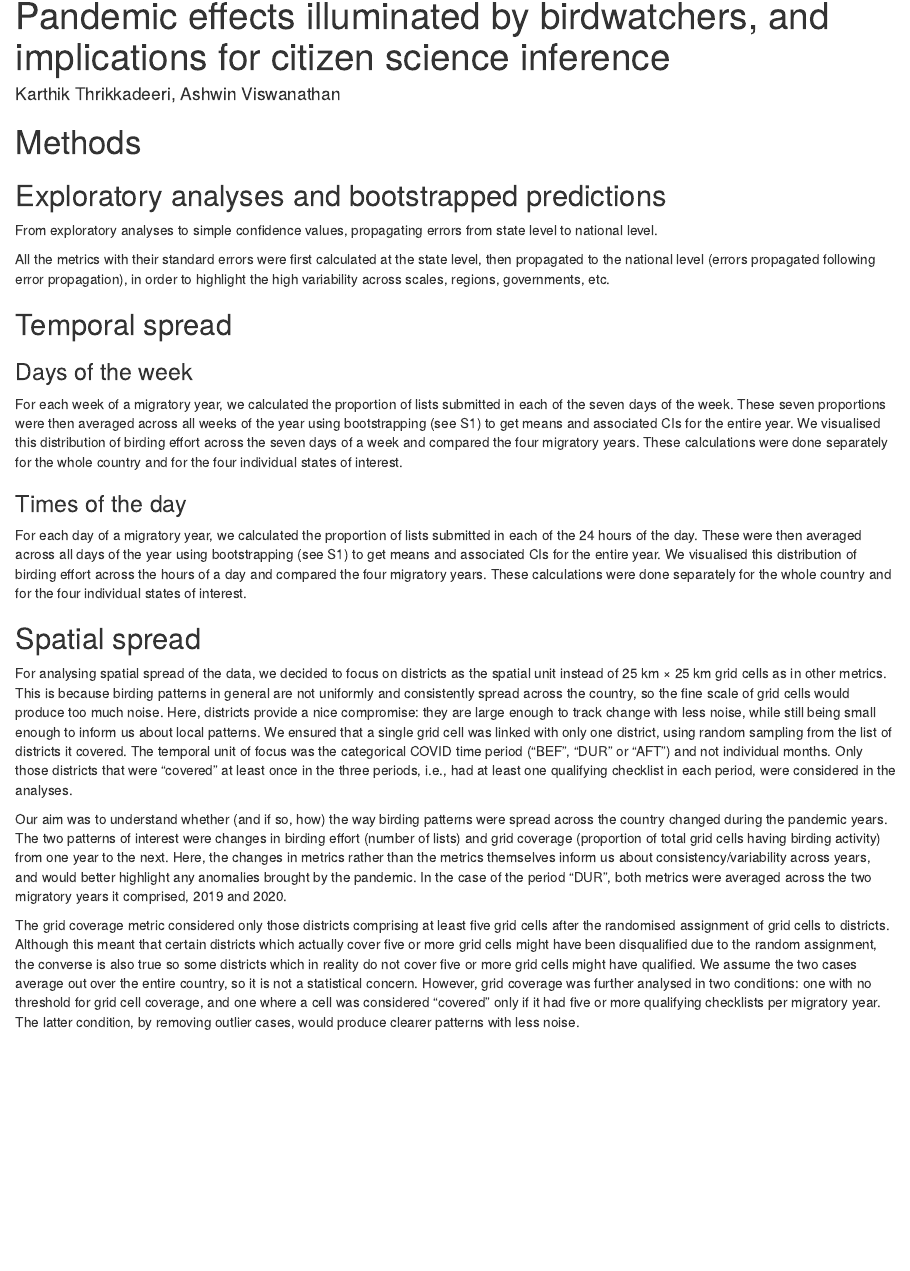
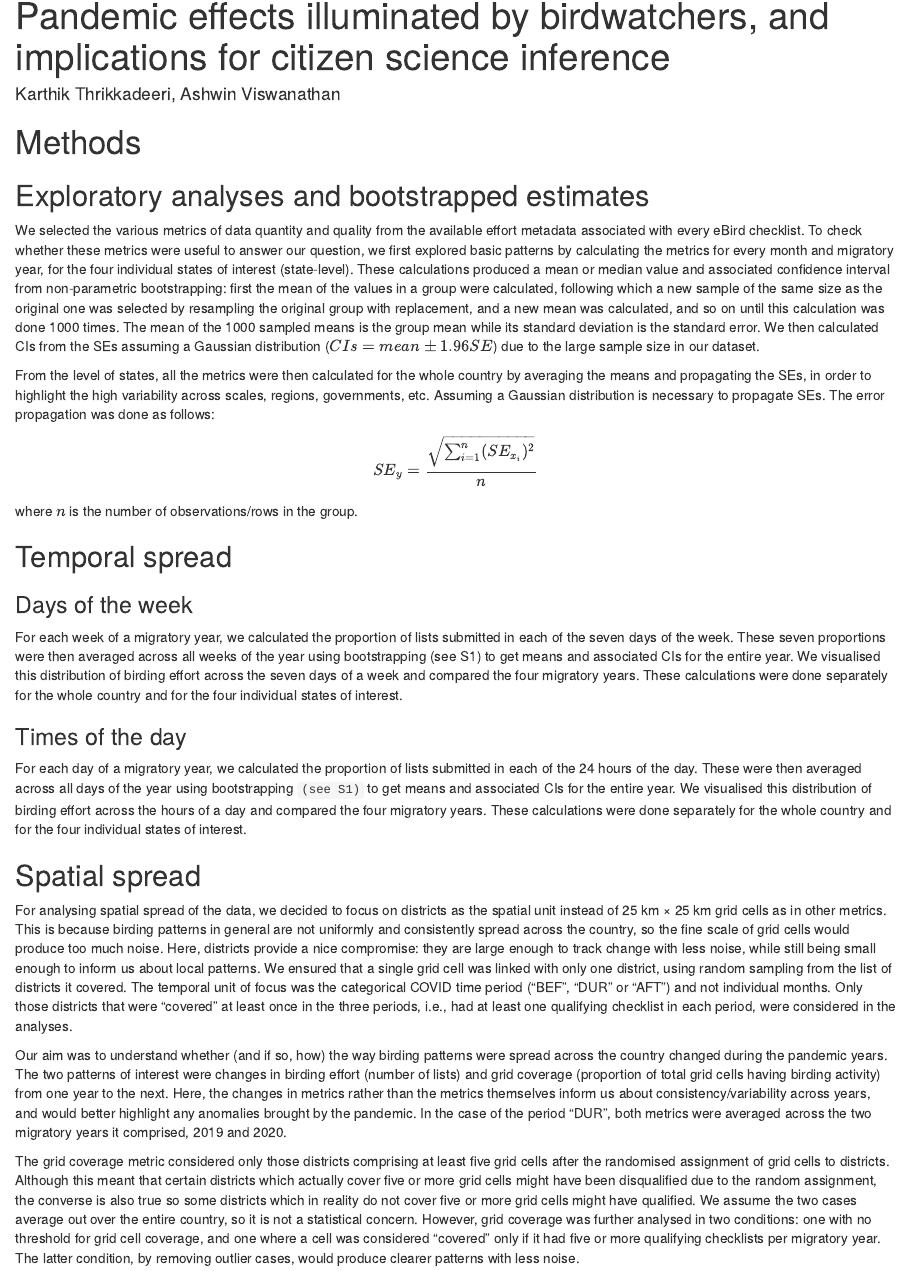
Before and after one commit to rikudoukarthik/covid-ebirding, an R Markdown document (12_manuscript_supp.Rmd): the page in a window 1100 px wide, from 70 px down. Rendered offline with R 4.5, knitr and Pandoc, with nearby package versions; drawn as R Markdown's standard HTML page in place of the format the file asks for.

Commit message:
details about exploratory analyses and bootstrapping

```diff
--- a/12_manuscript_supp.Rmd
+++ b/12_manuscript_supp.Rmd
@@ -11,11 +11,15 @@ output:
 
 # Methods
 
-## Exploratory analyses and bootstrapped predictions
+## Exploratory analyses and bootstrapped estimates
 
-From exploratory analyses to simple confidence values, propagating errors from state level to national level.
+We selected the various metrics of data quantity and quality from the available effort metadata associated with every eBird checklist. To check whether these metrics were useful to answer our question, we first explored basic patterns by calculating the metrics for every month and migratory year, for the four individual states of interest (state-level). These calculations produced a mean or median value and associated confidence interval from non-parametric bootstrapping: first the mean of the values in a group were calculated, following which a new sample of the same size as the original one was selected by resampling the original group with replacement, and a new mean was calculated, and so on until this calculation was done 1000 times. The mean of the 1000 sampled means is the group mean while its standard deviation is the standard error. We then calculated CIs from the SEs assuming a Gaussian distribution ($CIs = mean \pm 1.96 SE$) due to the large sample size in our dataset.
 
-All the metrics with their standard errors were first calculated at the state level, then propagated to the national level (errors propagated following error propagation), in order to highlight the high variability across scales, regions, governments, etc.
+From the level of states, all the metrics were then calculated for the whole country by averaging the means and propagating the SEs, in order to highlight the high variability across scales, regions, governments, etc. Assuming a Gaussian distribution is necessary to propagate SEs. The error propagation was done as follows:
+
+$$SE_{y} = \frac {\sqrt {\sum_{i=1}^n (SE_{x_{i}}) ^2}} {n}$$
+
+where $n$ is the number of observations/rows in the group.
 
 ## Temporal spread
 
@@ -25,7 +29,7 @@ For each week of a migratory year, we calculated the proportion of lists submitt
 
 ### Times of the day
 
-For each day of a migratory year, we calculated the proportion of lists submitted in each of the 24 hours of the day. These were then averaged across all days of the year using bootstrapping (see S1) to get means and associated CIs for the entire year. We visualised this distribution of birding effort across the hours of a day and compared the four migratory years. These calculations were done separately for the whole country and for the four individual states of interest.
+For each day of a migratory year, we calculated the proportion of lists submitted in each of the 24 hours of the day. These were then averaged across all days of the year using bootstrapping `(see S1)` to get means and associated CIs for the entire year. We visualised this distribution of birding effort across the hours of a day and compared the four migratory years. These calculations were done separately for the whole country and for the four individual states of interest.
 
 ## Spatial spread
 
```
